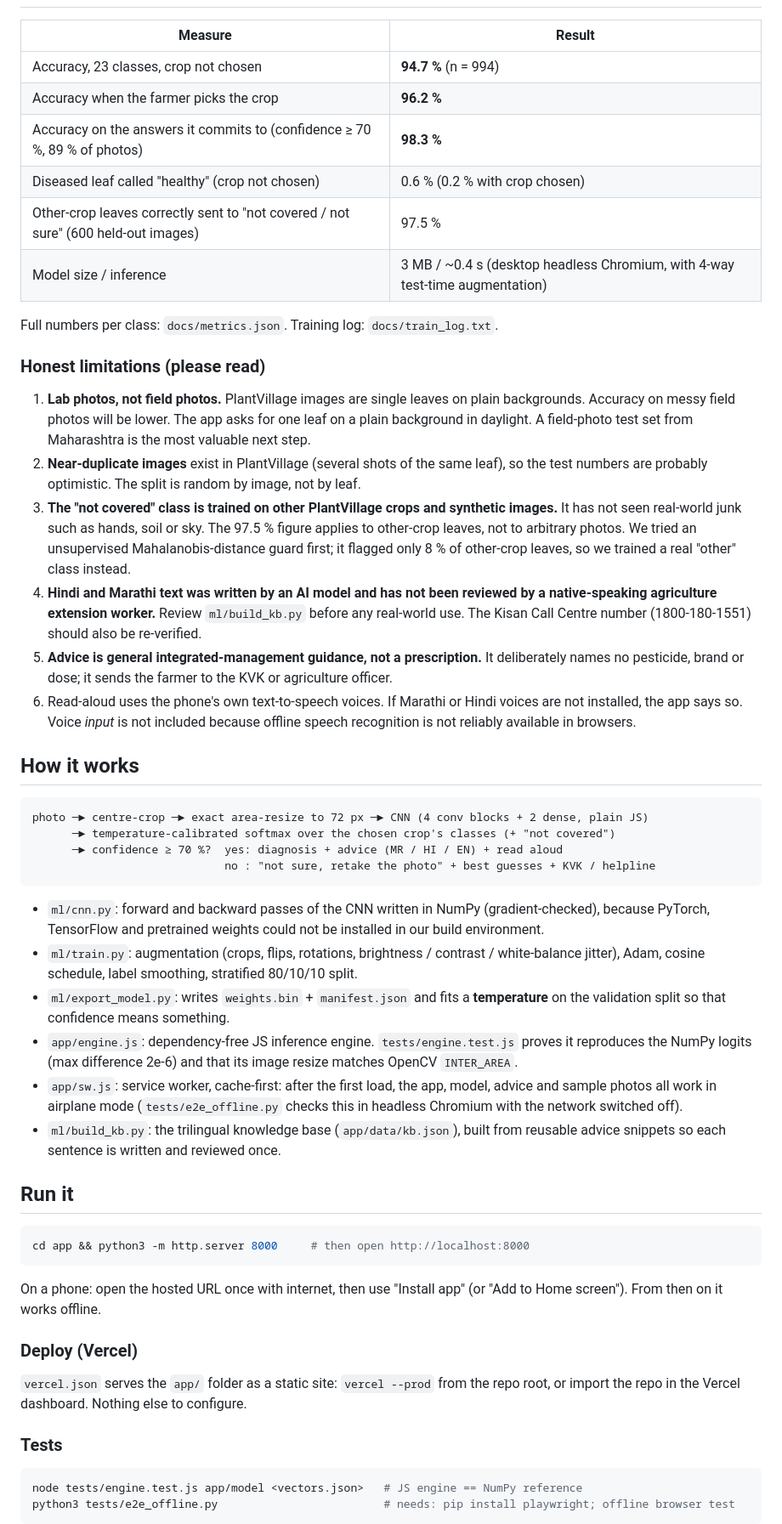
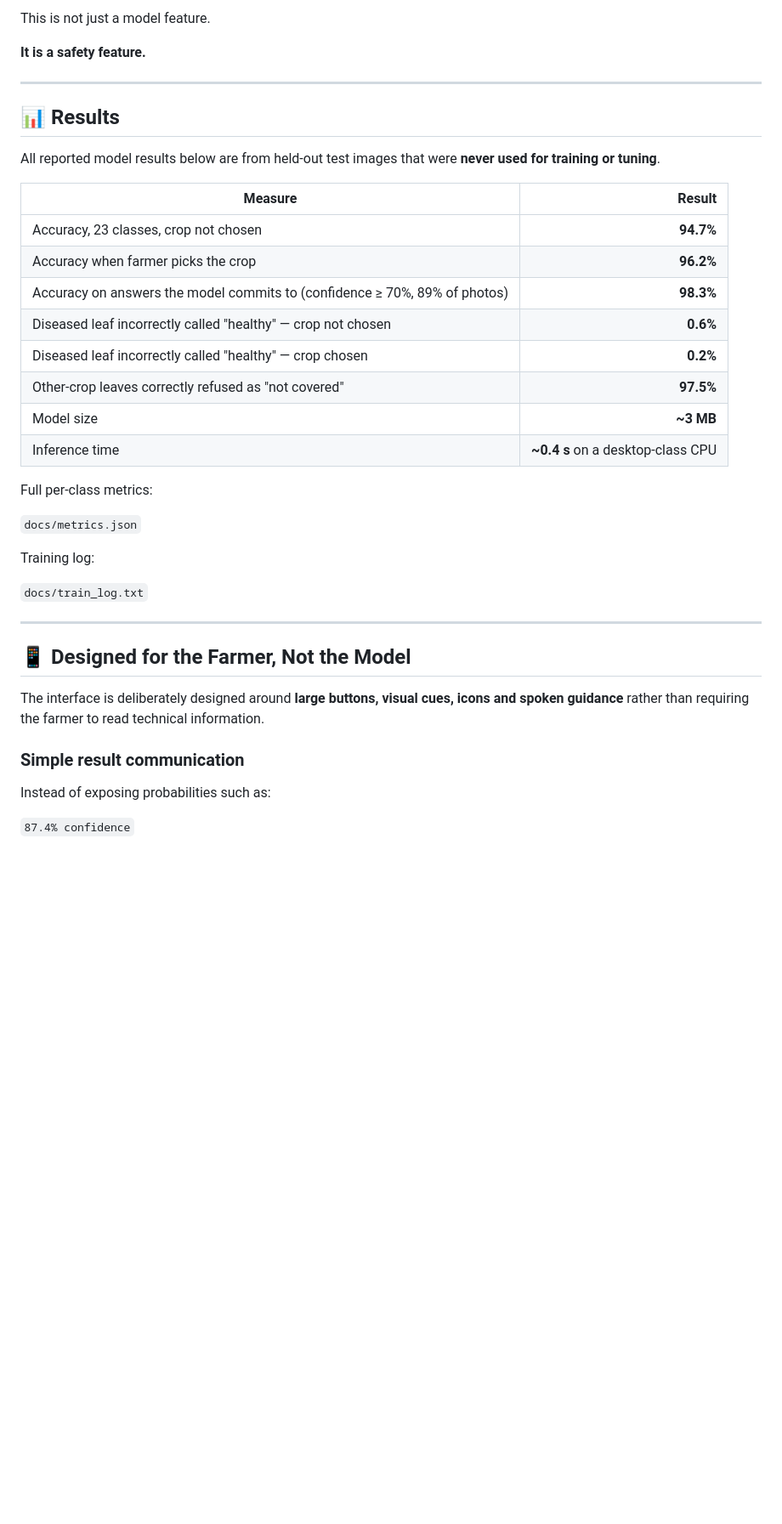
Before and after one commit to sahs1404/pikdoctor, a Markdown page: README.md, the part around one of its changes. Shown at 85% size. GitHub-like rendering; blank space fills up the shorter version.

````diff
--- a/README.md
+++ b/README.md
@@ -14,53 +79,41 @@ A farmer photographs a leaf (or picks one from the gallery), and **the phone its
+This is not just a model feature.
+
+**It is a safety feature.**
+
+---
+
+## 📊 Results
+
+All reported model results below are from held-out test images that were **never used for training or tuning**.
 
 | Measure | Result |
-|---|---|
-| Accuracy, 23 classes, crop not chosen | **94.7 %** (n = 994) |
-| Accuracy when the farmer picks the crop | **96.2 %** |
-| Accuracy on the answers it commits to (confidence ≥ 70 %, 89 % of photos) | **98.3 %** |
-| Diseased leaf called "healthy" (crop not chosen) | 0.6 % (0.2 % with crop chosen) |
-| Other-crop leaves correctly sent to "not covered / not sure" (600 held-out images) | 97.5 % |
-| Model size / inference | 3 MB / ~0.4 s (desktop headless Chromium, with 4-way test-time augmentation) |
+|---|---:|
+| Accuracy, 23 classes, crop not chosen | **94.7%** |
+| Accuracy when farmer picks the crop | **96.2%** |
+| Accuracy on answers the model commits to (confidence ≥ 70%, 89% of photos) | **98.3%** |
+| Diseased leaf incorrectly called "healthy" — crop not chosen | **0.6%** |
+| Diseased leaf incorrectly called "healthy" — crop chosen | **0.2%** |
+| Other-crop leaves correctly refused as "not covered" | **97.5%** |
+| Model size | **~3 MB** |
+| Inference time | **~0.4 s** on a desktop-class CPU |
 
-Full numbers per class: `docs/metrics.json`. Training log: `docs/train_log.txt`.
+Full per-class metrics:
 
-### Honest limitations (please read)
-1. **Lab photos, not field photos.** PlantVillage images are single leaves on plain backgrounds. Accuracy on messy field photos will be lower. The app asks for one leaf on a plain background in daylight. A field-photo test set from Maharashtra is the most valuable next step.
-2. **Near-duplicate images** exist in PlantVillage (several shots of the same leaf), so the test numbers are probably optimistic. The split is random by image, not by leaf.
-3. **The "not covered" class is trained on other PlantVillage crops and synthetic images.** It has not seen real-world junk such as hands, soil or sky. The 97.5 % figure applies to other-crop leaves, not to arbitrary photos. We tried an unsupervised Mahalanobis-distance guard first; it flagged only 8 % of other-crop leaves, so we trained a real "other" class instead.
-4. **Hindi and Marathi text was written by an AI model and has not been reviewed by a native-speaking agriculture extension worker.** Review `ml/build_kb.py` before any real-world use. The Kisan Call Centre number (1800-180-1551) should also be re-verified.
-5. **Advice is general integrated-management guidance, not a prescription.** It deliberately names no pesticide, brand or dose; it sends the farmer to the KVK or agriculture officer.
-6. Read-aloud uses the phone's own text-to-speech voices. If Marathi or Hindi voices are not installed, the app says so. Voice *input* is not included because offline speech recognition is not reliably available in browsers.
+`docs/metrics.json`
 
-## How it works
+Training log:
 
-```
-photo ─► centre-crop ─► exact area-resize to 72 px ─► CNN (4 conv blocks + 2 dense, plain JS)
-      ─► temperature-calibrated softmax over the chosen crop's classes (+ "not covered")
-      ─► confidence ≥ 70 %?  yes: diagnosis + advice (MR / HI / EN) + read aloud
-                             no : "not sure, retake the photo" + best guesses + KVK / helpline
-```
+`docs/train_log.txt`
 
-- `ml/cnn.py`: forward and backward passes of the CNN written in NumPy (gradient-checked), because PyTorch, TensorFlow and pretrained weights could not be installed in our build environment.
-- `ml/train.py`: augmentation (crops, flips, rotations, brightness / contrast / white-balance jitter), Adam, cosine schedule, label smoothing, stratified 80/10/10 split.
-- `ml/export_model.py`: writes `weights.bin` + `manifest.json` and fits a **temperature** on the validation split so that confidence means something.
-- `app/engine.js`: dependency-free JS inference engine. `tests/engine.test.js` proves it reproduces the NumPy logits (max difference 2e-6) and that its image resize matches OpenCV `INTER_AREA`.
-- `app/sw.js`: service worker, cache-first: after the first load, the app, model, advice and sample photos all work in airplane mode (`tests/e2e_offline.py` checks this in headless Chromium with the network switched off).
-- `ml/build_kb.py`: the trilingual knowledge base (`app/data/kb.json`), built from reusable advice snippets so each sentence is written and reviewed once.
+---
 
-## Run it
+## 📱 Designed for the Farmer, Not the Model
 
-```bash
-cd app && python3 -m http.server 8000     # then open http://localhost:8000
-```
+The interface is deliberately designed around **large buttons, visual cues, icons and spoken guidance** rather than requiring the farmer to read technical information.
 
-On a phone: open the hosted URL once with internet, then use "Install app" (or "Add to Home screen"). From then on it works offline.
+### Simple result communication
 
-### Deploy (Vercel)
-`vercel.json` serves the `app/` folder as a static site: `vercel --prod` from the repo root, or import the repo in the Vercel dashboard. Nothing else to configure.
+Instead of exposing probabilities such as:
 
-### Tests
-```bash
-node tests/engine.test.js app/model <vectors.json>   # JS engine == NumPy reference
-python3 tests/e2e_offline.py                         # needs: pip install playwright; offline browser test
-```
+`87.4% confidence`
 
````
Also changed, not shown: other parts of README.md (+174 -23 lines).
